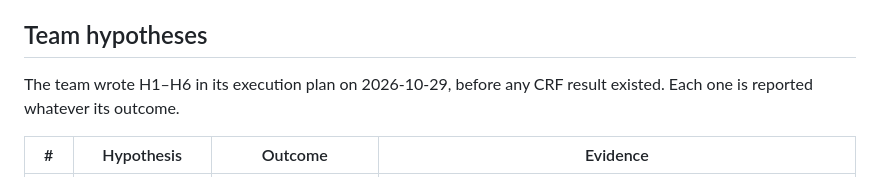
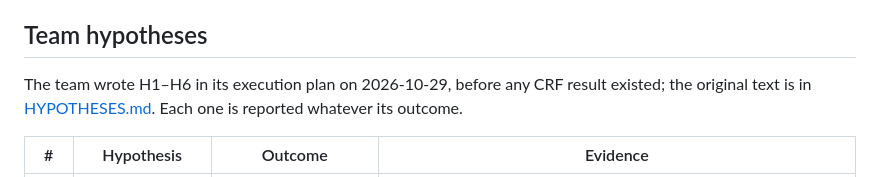
Before and after one commit to Rxd3/RECAP, a Markdown page: docs/EVALUATION_RESULTS_CRF.md, the part around the change. Drawn GitHub-style.

Commit message:
docs(eval): link the original hypothesis text

```diff
--- a/docs/EVALUATION_RESULTS_CRF.md
+++ b/docs/EVALUATION_RESULTS_CRF.md
@@ -81,7 +81,7 @@ This is Member 5's evaluation of Member 3's six CRF models (modes A, B and C ×
 
 ## Team hypotheses
 
-The team wrote H1–H6 in its execution plan on 2026-10-29, before any CRF result existed. Each one is reported whatever its outcome.
+The team wrote H1–H6 in its execution plan on 2026-10-29, before any CRF result existed; the original text is in [HYPOTHESES.md](HYPOTHESES.md). Each one is reported whatever its outcome.
 
 | # | Hypothesis | Outcome | Evidence |
 |---|---|---|---|
```
